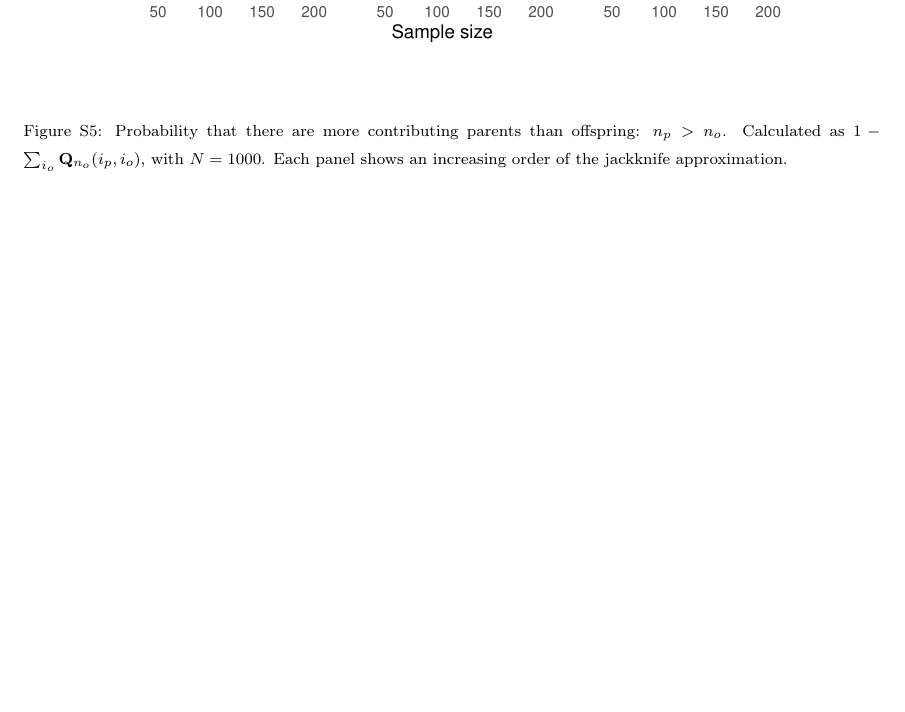
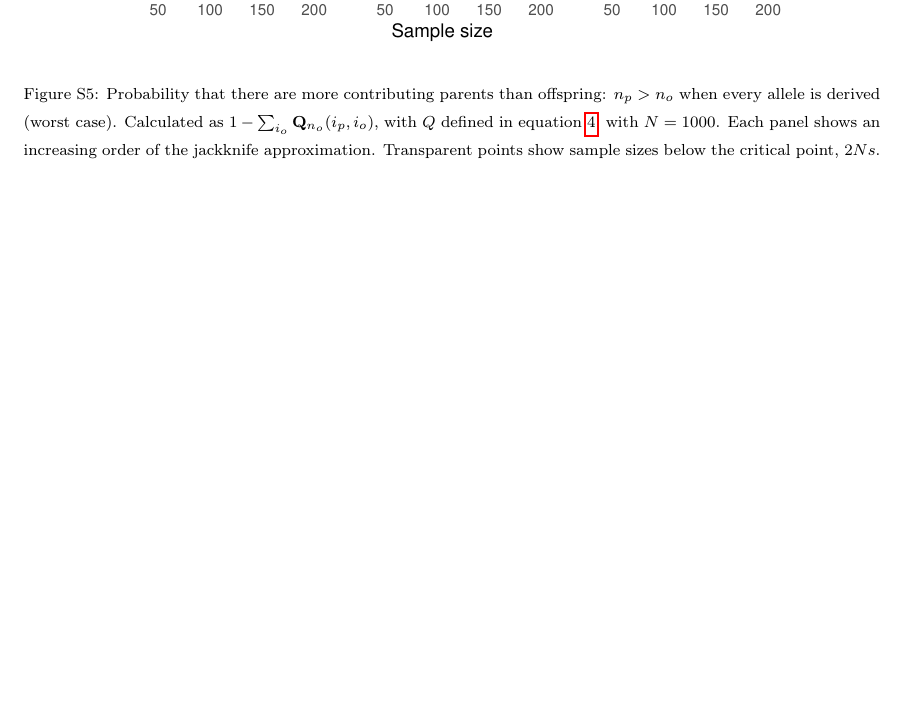
Before and after one commit to ivan-krukov/taming-strong-selection, a LaTeX paper (taming-strong-selection.tex): part of page 23 of 33, cut so that both start at the same text, the shorter picture padded with empty space. Compiled offline with pdfLaTeX.

Commit message:
figure changes

```diff
--- a/taming-strong-selection.tex
+++ b/taming-strong-selection.tex
@@ -836,9 +836,12 @@ needed to calculate sample properties under complex demographic scenarios become
 \begin{figure}[H]
   \centering
   \includegraphics[width=\textwidth]{fig/missing.pdf}
-  \caption{Probability that there are more contributing parents than offspring: $n_p > n_o$.
-    Calculated as $1-\sum_{i_o} \mathbf{Q}_{n_o}{(i_p, i_o)}$, with $N=1000$. Each panel shows an
-    increasing order of the jackknife approximation.}
+
+  \caption{Probability that there are more contributing parents than offspring: $n_p > n_o$ when
+    every allele is derived (worst case). Calculated as $1-\sum_{i_o} \mathbf{Q}_{n_o}{(i_p,
+    i_o)}$, with $Q$ defined in equation \ref{eq_truncated}, with $N=1000$. Each panel shows an
+    increasing order of the jackknife approximation. Transparent points show sample sizes below the
+    critical point, $2Ns$.}
 
   \label{fig_apx_missing}
 \end{figure}
```
Also changed, not shown: fig/missing.pdf, fig/recurrence-selection-dynamic-failures-annotated.pdf, taming-strong-selection.tex (2 more changed lines), 1 other file.
